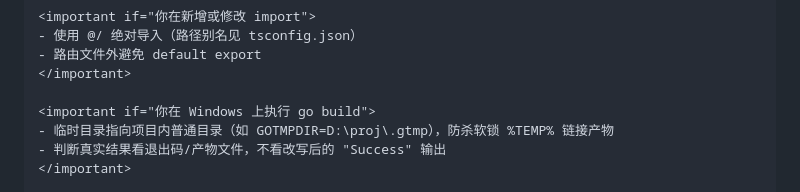
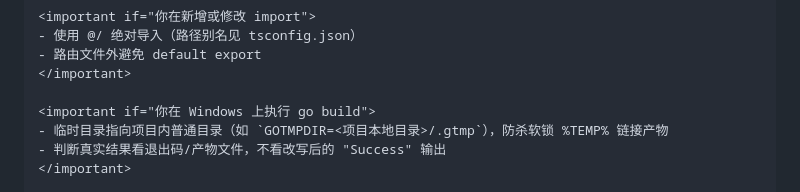
Before and after one commit to daidaiJ/my-skills, a Markdown page: context-standards/improve-agent-md/SKILL.md, the part around the change. Drawn GitHub-style.

Commit message:
improve-agent-md：示例路径去具体盘符，泛化为占位符
GOTMPDIR 示例的 D:\proj 改为 <项目本地目录> 占位，避免示例被误读为
固定路径；该条目本身是 Windows 专属场景（杀软锁 %TEMP%），条件判断
保持 Windows 前置不变。

```diff
--- a/context-standards/improve-agent-md/SKILL.md
+++ b/context-standards/improve-agent-md/SKILL.md
@@ -50,7 +50,7 @@ disable-model-invocation: true
 </important>
 
 <important if="你在 Windows 上执行 go build">
-- 临时目录指向项目内普通目录（如 GOTMPDIR=D:\proj\.gtmp），防杀软锁 %TEMP% 链接产物
+- 临时目录指向项目内普通目录（如 `GOTMPDIR=<项目本地目录>/.gtmp`），防杀软锁 %TEMP% 链接产物
 - 判断真实结果看退出码/产物文件，不看改写后的 "Success" 输出
 </important>
 
```
